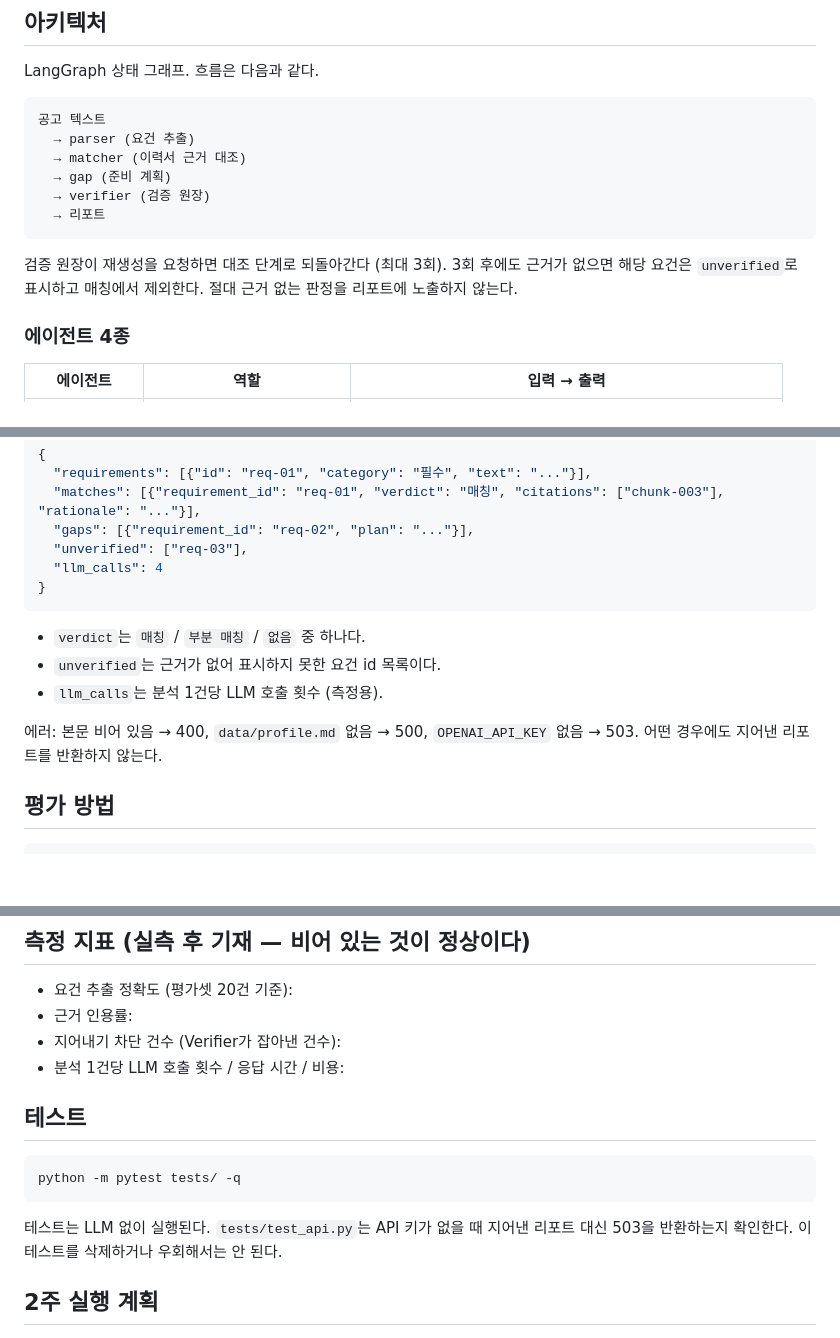
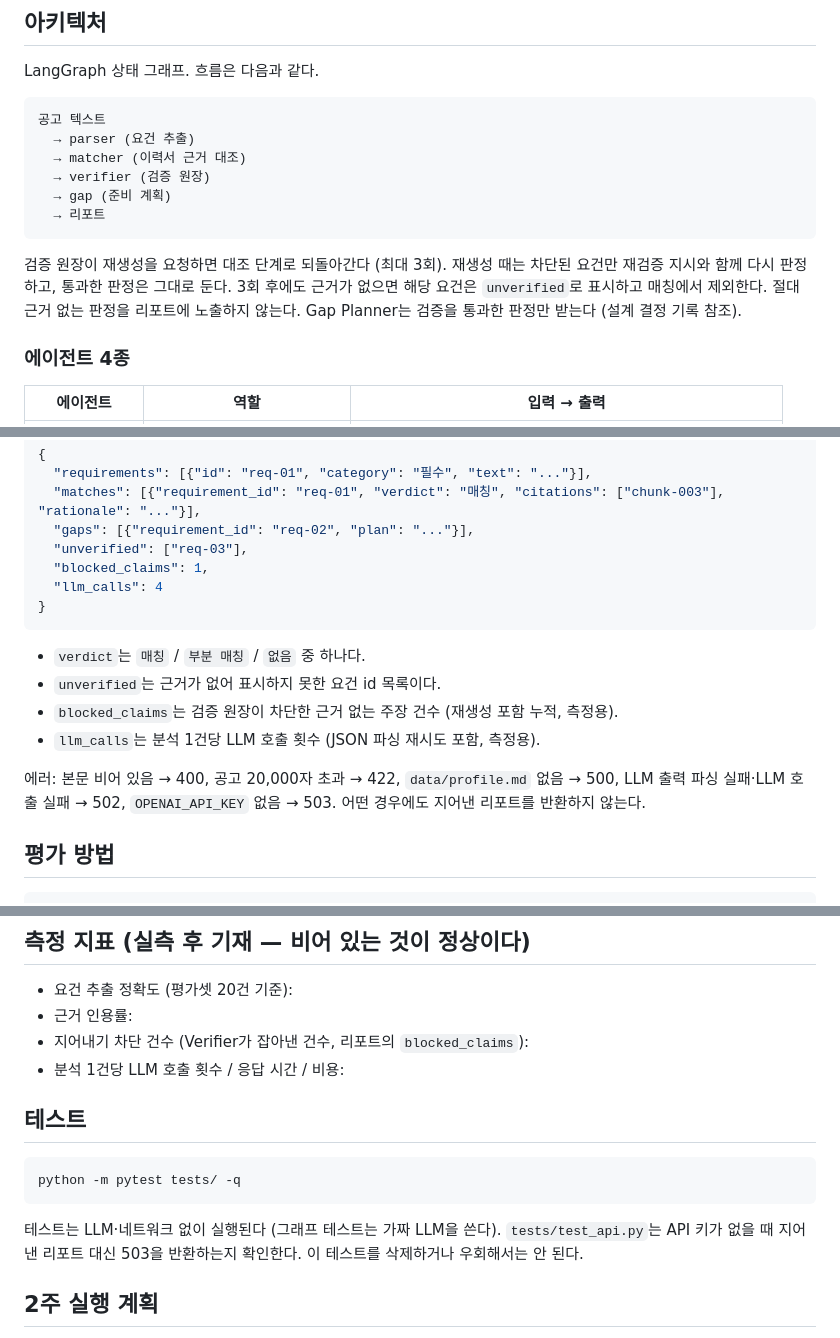
Before and after one commit to jjeonyo/jobfit-agent, a Markdown page: README.md, 3 parts joined by grey strips. Drawn GitHub-style; blank space fills up the shorter version.

````diff
--- a/README.md
+++ b/README.md
@@ -30,14 +30,16 @@ LangGraph 상태 그래프. 흐름은 다음과 같다.
 공고 텍스트
   → parser (요건 추출)
   → matcher (이력서 근거 대조)
+  → verifier (검증 원장)
   → gap (준비 계획)
-  → verifier (검증 원장)
   → 리포트
 ```
 
 검증 원장이 재생성을 요청하면 대조 단계로 되돌아간다 (최대 3회).
+재생성 때는 차단된 요건만 재검증 지시와 함께 다시 판정하고, 통과한 판정은 그대로 둔다.
 3회 후에도 근거가 없으면 해당 요건은 `unverified`로 표시하고 매칭에서 제외한다.
 절대 근거 없는 판정을 리포트에 노출하지 않는다.
+Gap Planner는 검증을 통과한 판정만 받는다 (설계 결정 기록 참조).
 
 ### 에이전트 4종
 
@@ -148,16 +179,19 @@ docker compose up --build
   "matches": [{"requirement_id": "req-01", "verdict": "매칭", "citations": ["chunk-003"], "rationale": "..."}],
   "gaps": [{"requirement_id": "req-02", "plan": "..."}],
   "unverified": ["req-03"],
+  "blocked_claims": 1,
   "llm_calls": 4
 }
 ```
 
 - `verdict`는 `매칭` / `부분 매칭` / `없음` 중 하나다.
 - `unverified`는 근거가 없어 표시하지 못한 요건 id 목록이다.
-- `llm_calls`는 분석 1건당 LLM 호출 횟수 (측정용).
+- `blocked_claims`는 검증 원장이 차단한 근거 없는 주장 건수 (재생성 포함 누적, 측정용).
+- `llm_calls`는 분석 1건당 LLM 호출 횟수 (JSON 파싱 재시도 포함, 측정용).
 
-에러: 본문 비어 있음 → 400, `data/profile.md` 없음 → 500,
-`OPENAI_API_KEY` 없음 → 503. 어떤 경우에도 지어낸 리포트를 반환하지 않는다.
+에러: 본문 비어 있음 → 400, 공고 20,000자 초과 → 422, `data/profile.md` 없음 → 500,
+LLM 출력 파싱 실패·LLM 호출 실패 → 502, `OPENAI_API_KEY` 없음 → 503.
+어떤 경우에도 지어낸 리포트를 반환하지 않는다.
 
 ## 평가 방법
 
@@ -173,7 +207,7 @@ python -m eval.run --pred eval/preds.json --gold eval/cases/gold.json
 
 - 요건 추출 정확도 (평가셋 20건 기준):
 - 근거 인용률:
-- 지어내기 차단 건수 (Verifier가 잡아낸 건수):
+- 지어내기 차단 건수 (Verifier가 잡아낸 건수, 리포트의 `blocked_claims`):
 - 분석 1건당 LLM 호출 횟수 / 응답 시간 / 비용:
 
 ## 테스트
@@ -182,7 +216,7 @@ python -m eval.run --pred eval/preds.json --gold eval/cases/gold.json
 python -m pytest tests/ -q
 ```
 
-테스트는 LLM 없이 실행된다. `tests/test_api.py`는 API 키가 없을 때
+테스트는 LLM·네트워크 없이 실행된다 (그래프 테스트는 가짜 LLM을 쓴다). `tests/test_api.py`는 API 키가 없을 때
 지어낸 리포트 대신 503을 반환하는지 확인한다. 이 테스트를 삭제하거나
 우회해서는 안 된다.
 
````
Also changed, not shown: other parts of README.md (+59 -24 lines), docs/판정-기준.md (added, +43 -0 lines).
